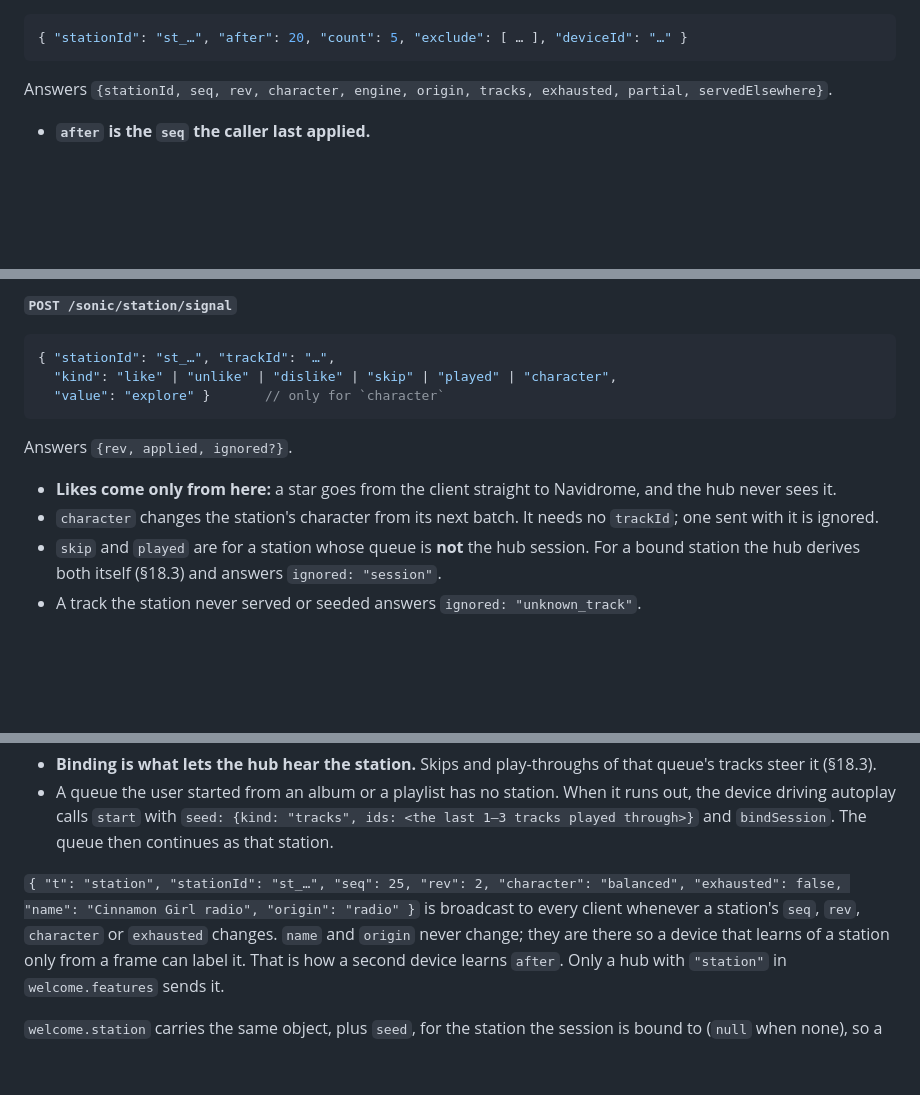
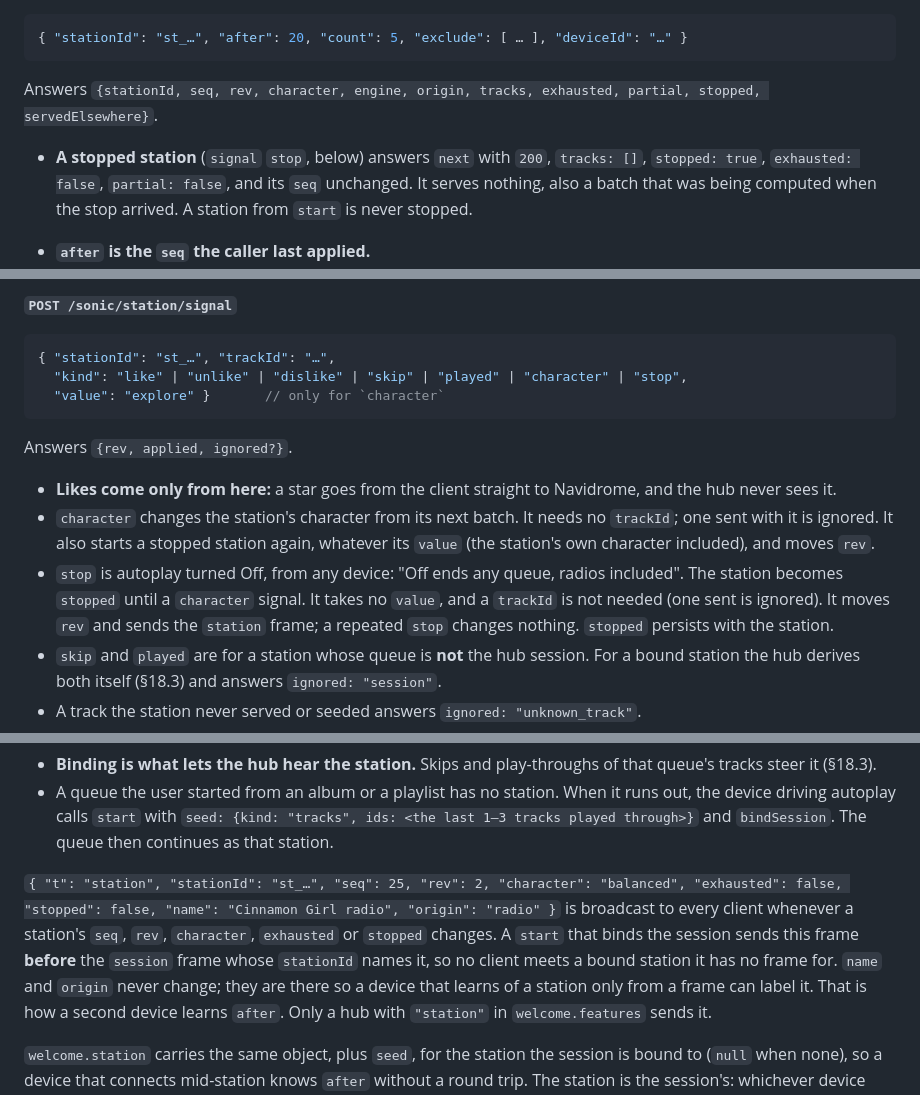
Before and after one commit to illuminator69/navi-connect, a Markdown page: PROTOCOL.md, 3 parts joined by grey strips. Rendered like a GitHub page; blank space fills up the shorter version.

Commit message:
PROTOCOL §18: stop and stopped, and the frame before the session on a bound start
Co-Authored-By: Claude Opus 5.5 <noreply@anthropic.com>

````diff
--- a/PROTOCOL.md
+++ b/PROTOCOL.md
@@ -2775,8 +2776,13 @@ Answers:
 { "stationId": "st_…", "after": 20, "count": 5, "exclude": [ … ], "deviceId": "…" }
 ```
 
-Answers `{stationId, seq, rev, character, engine, origin, tracks, exhausted, partial,
+Answers `{stationId, seq, rev, character, engine, origin, tracks, exhausted, partial, stopped,
 servedElsewhere}`.
+
+- **A stopped station** (`signal` `stop`, below) answers `next` with `200`, `tracks: []`,
+  `stopped: true`, `exhausted: false`, `partial: false`, and its `seq` unchanged. It serves
+  nothing, also a batch that was being computed when the stop arrived. A station from `start` is
+  never stopped.
 
 - **`after` is the `seq` the caller last applied.**
   - The same `after` from the same device as the last batch replays that batch (a retry).
@@ -2794,7 +2800,7 @@ servedElsewhere}`.
 
 ```jsonc
 { "stationId": "st_…", "trackId": "…",
-  "kind": "like" | "unlike" | "dislike" | "skip" | "played" | "character",
+  "kind": "like" | "unlike" | "dislike" | "skip" | "played" | "character" | "stop",
   "value": "explore" }       // only for `character`
 ```
 
@@ -2803,7 +2809,12 @@ Answers `{rev, applied, ignored?}`.
 - **Likes come only from here:** a star goes from the client straight to Navidrome, and the hub
   never sees it.
 - `character` changes the station's character from its next batch. It needs no `trackId`; one
-  sent with it is ignored.
+  sent with it is ignored. It also starts a stopped station again, whatever its `value` (the
+  station's own character included), and moves `rev`.
+- `stop` is autoplay turned Off, from any device: "Off ends any queue, radios included". The
+  station becomes `stopped` until a `character` signal. It takes no `value`, and a `trackId` is
+  not needed (one sent is ignored). It moves `rev` and sends the `station` frame; a repeated
+  `stop` changes nothing. `stopped` persists with the station.
 - `skip` and `played` are for a station whose queue is **not** the hub session. For a bound
   station the hub derives both itself (§18.3) and answers `ignored: "session"`.
 - A track the station never served or seeded answers `ignored: "unknown_track"`.
@@ -2828,8 +2839,10 @@ Answers `{rev, applied, ignored?}`.
   played through>}` and `bindSession`. The queue then continues as that station.
 
 `{ "t": "station", "stationId": "st_…", "seq": 25, "rev": 2, "character": "balanced",
-"exhausted": false, "name": "Cinnamon Girl radio", "origin": "radio" }` is broadcast to every
-client whenever a station's `seq`, `rev`, `character` or `exhausted` changes. `name` and `origin`
+"exhausted": false, "stopped": false, "name": "Cinnamon Girl radio", "origin": "radio" }` is
+broadcast to every client whenever a station's `seq`, `rev`, `character`, `exhausted` or
+`stopped` changes. A `start` that binds the session sends this frame **before** the `session`
+frame whose `stationId` names it, so no client meets a bound station it has no frame for. `name` and `origin`
 never change; they are there so a device that learns of a station only from a frame can label it. That is how a second device learns `after`. Only a hub with
 `"station"` in `welcome.features` sends it.
 
````
Also changed, not shown: other parts of PROTOCOL.md (+2 -1 lines).
